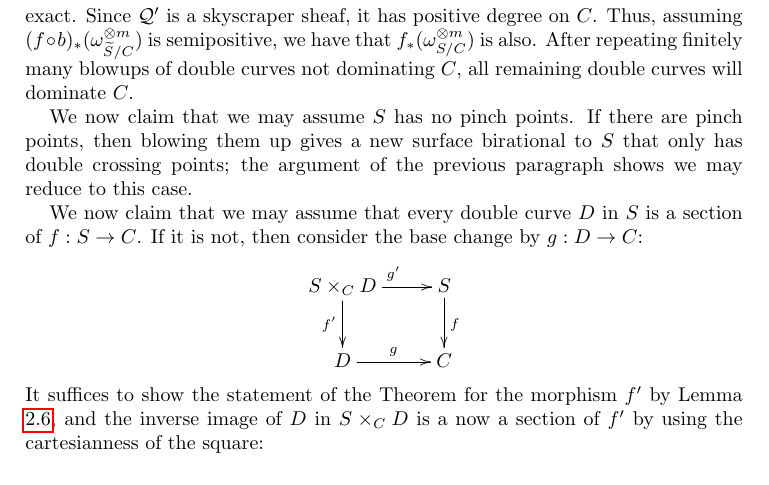
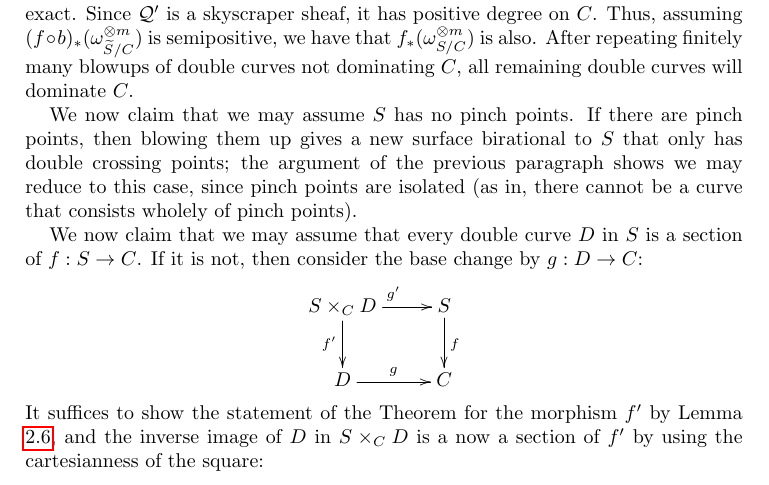
Before and after one commit to chngr/mgbar-proj, a LaTeX document (mgbar.tex): part of page 5 of 9, cut so that both start at the same text. Compiled offline with pdfLaTeX.

Commit message:
More comments about pinch points.

```diff
--- a/mgbar.tex
+++ b/mgbar.tex
@@ -260,7 +260,8 @@ all remaining double curves will dominate $C$.
 We now claim that we may assume $S$ has no pinch points. If there are pinch
 points, then blowing them up gives a new surface birational to $S$ that only has
 double crossing points; the argument of the previous paragraph shows we may
-reduce to this case.
+reduce to this case, since pinch points are isolated (as in, there cannot be a
+curve that consists wholely of pinch points).
 
 We now claim that we may assume that every double curve $D$ in $S$ is a
 section of $f : S \to C$.
```
